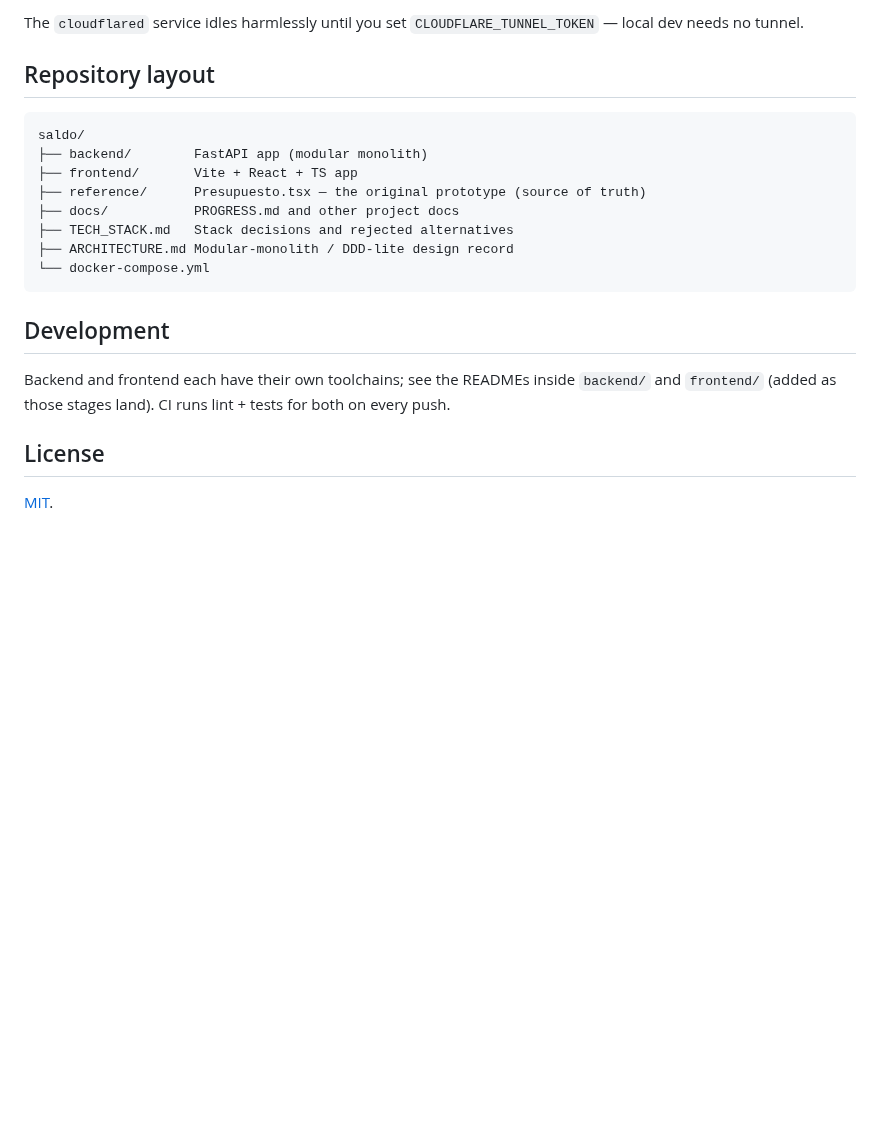
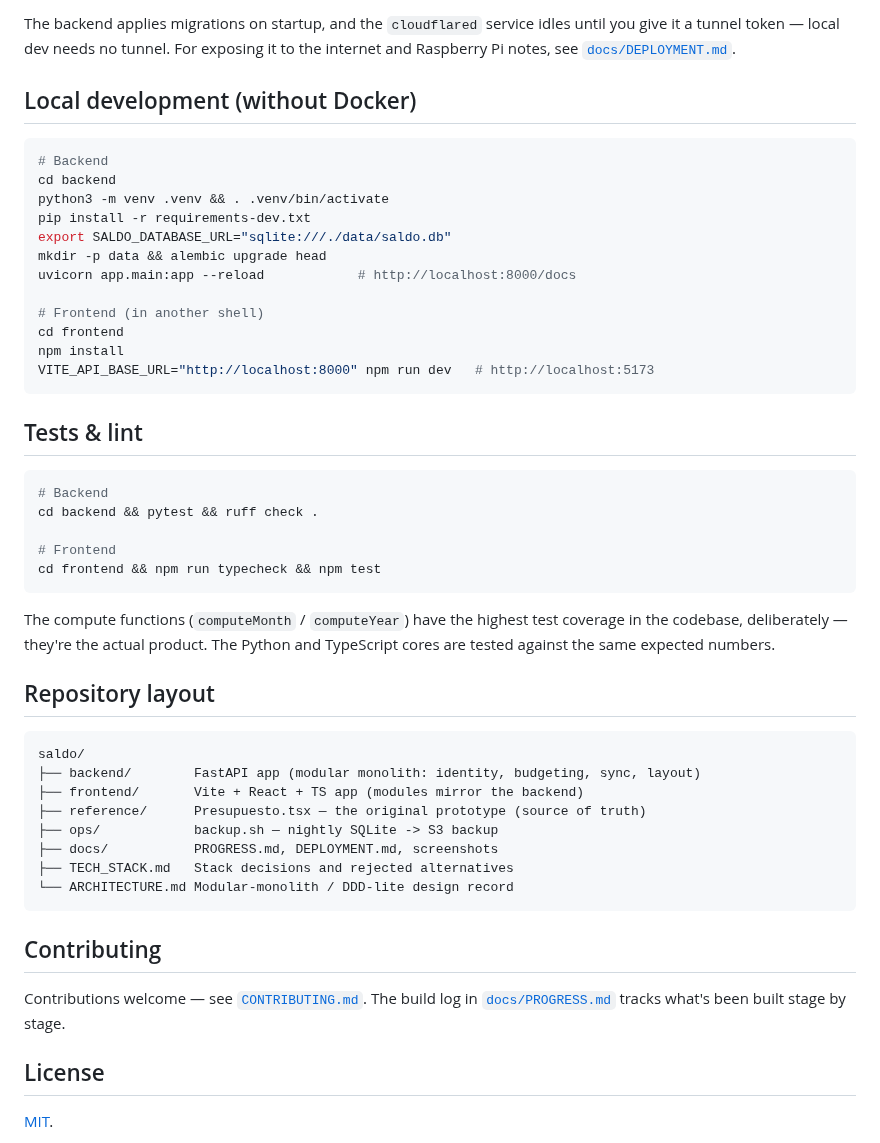
Before and after one commit to DiegoDoug/Saldo, a Markdown page: README.md, the part around one of its changes. Rendered like a GitHub page; blank space fills up the shorter version.

````diff
--- a/README.md
+++ b/README.md
@@ -45,25 +77,57 @@ docker compose up --build
 
-The `cloudflared` service idles harmlessly until you set
-`CLOUDFLARE_TUNNEL_TOKEN` — local dev needs no tunnel.
+The backend applies migrations on startup, and the `cloudflared` service idles
+until you give it a tunnel token — local dev needs no tunnel. For exposing it to
+the internet and Raspberry Pi notes, see [`docs/DEPLOYMENT.md`](docs/DEPLOYMENT.md).
+
+## Local development (without Docker)
+
+```bash
+# Backend
+cd backend
+python3 -m venv .venv && . .venv/bin/activate
+pip install -r requirements-dev.txt
+export SALDO_DATABASE_URL="sqlite:///./data/saldo.db"
+mkdir -p data && alembic upgrade head
+uvicorn app.main:app --reload            # http://localhost:8000/docs
+
+# Frontend (in another shell)
+cd frontend
+npm install
+VITE_API_BASE_URL="http://localhost:8000" npm run dev   # http://localhost:5173
+```
+
+## Tests & lint
+
+```bash
+# Backend
+cd backend && pytest && ruff check .
+
+# Frontend
+cd frontend && npm run typecheck && npm test
+```
+
+The compute functions (`computeMonth` / `computeYear`) have the highest test
+coverage in the codebase, deliberately — they're the actual product. The Python
+and TypeScript cores are tested against the same expected numbers.
 
 ## Repository layout
 
 ```
 saldo/
-├── backend/        FastAPI app (modular monolith)
-├── frontend/       Vite + React + TS app
+├── backend/        FastAPI app (modular monolith: identity, budgeting, sync, layout)
+├── frontend/       Vite + React + TS app (modules mirror the backend)
 ├── reference/      Presupuesto.tsx — the original prototype (source of truth)
-├── docs/           PROGRESS.md and other project docs
+├── ops/            backup.sh — nightly SQLite -> S3 backup
+├── docs/           PROGRESS.md, DEPLOYMENT.md, screenshots
 ├── TECH_STACK.md   Stack decisions and rejected alternatives
-├── ARCHITECTURE.md Modular-monolith / DDD-lite design record
-└── docker-compose.yml
+└── ARCHITECTURE.md Modular-monolith / DDD-lite design record
 ```
 
-## Development
+## Contributing
 
-Backend and frontend each have their own toolchains; see the READMEs inside
-`backend/` and `frontend/` (added as those stages land). CI runs lint + tests
-for both on every push.
+Contributions welcome — see [`CONTRIBUTING.md`](CONTRIBUTING.md). The build log
+in [`docs/PROGRESS.md`](docs/PROGRESS.md) tracks what's been built stage by
+stage.
 
 ## License
 
````
Also changed, not shown: other parts of README.md (+51 -19 lines), CONTRIBUTING.md (added, +69 -0 lines), docs/PROGRESS.md (+34 -0 lines), docs/screenshots/dashboard.png (added), docs/screenshots/login.png (added), docs/screenshots/month.png (added), docs/screenshots/year.png (added), 2 other files.
